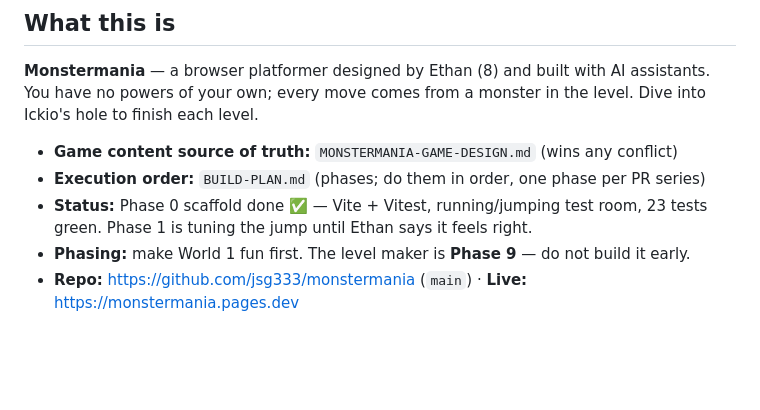
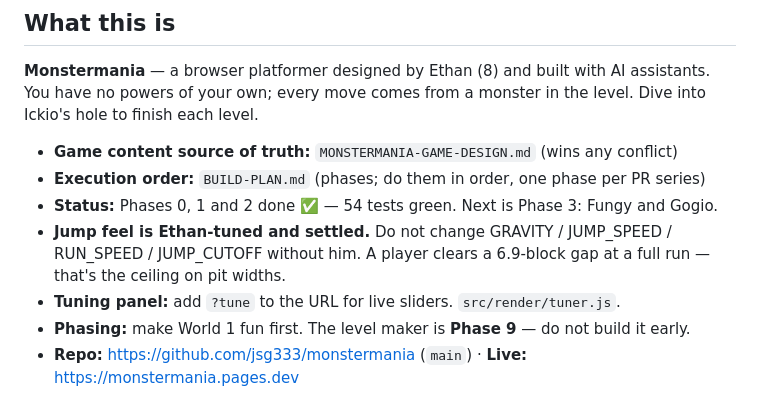
Before and after one commit to jsg333/monstermania, a Markdown page: AGENTS.md, the part around the change. Rendered like a GitHub page; blank space fills up the shorter version.

```diff
--- a/AGENTS.md
+++ b/AGENTS.md
@@ -8,7 +8,9 @@ Shared source of truth for any AI assistant working in this folder (Claude, Code
 
 - **Game content source of truth:** `MONSTERMANIA-GAME-DESIGN.md` (wins any conflict)
 - **Execution order:** `BUILD-PLAN.md` (phases; do them in order, one phase per PR series)
-- **Status:** Phase 0 scaffold done ✅ — Vite + Vitest, running/jumping test room, 23 tests green. Phase 1 is tuning the jump until Ethan says it feels right.
+- **Status:** Phases 0, 1 and 2 done ✅ — 54 tests green. Next is Phase 3: Fungy and Gogio.
+- **Jump feel is Ethan-tuned and settled.** Do not change GRAVITY / JUMP_SPEED / RUN_SPEED / JUMP_CUTOFF without him. A player clears a 6.9-block gap at a full run — that's the ceiling on pit widths.
+- **Tuning panel:** add `?tune` to the URL for live sliders. `src/render/tuner.js`.
 - **Phasing:** make World 1 fun first. The level maker is **Phase 9** — do not build it early.
 - **Repo:** https://github.com/jsg333/monstermania (`main`) · **Live:** https://monstermania.pages.dev
 
```
Also changed, not shown: BUILD-PLAN.md (+12 -4 lines).
